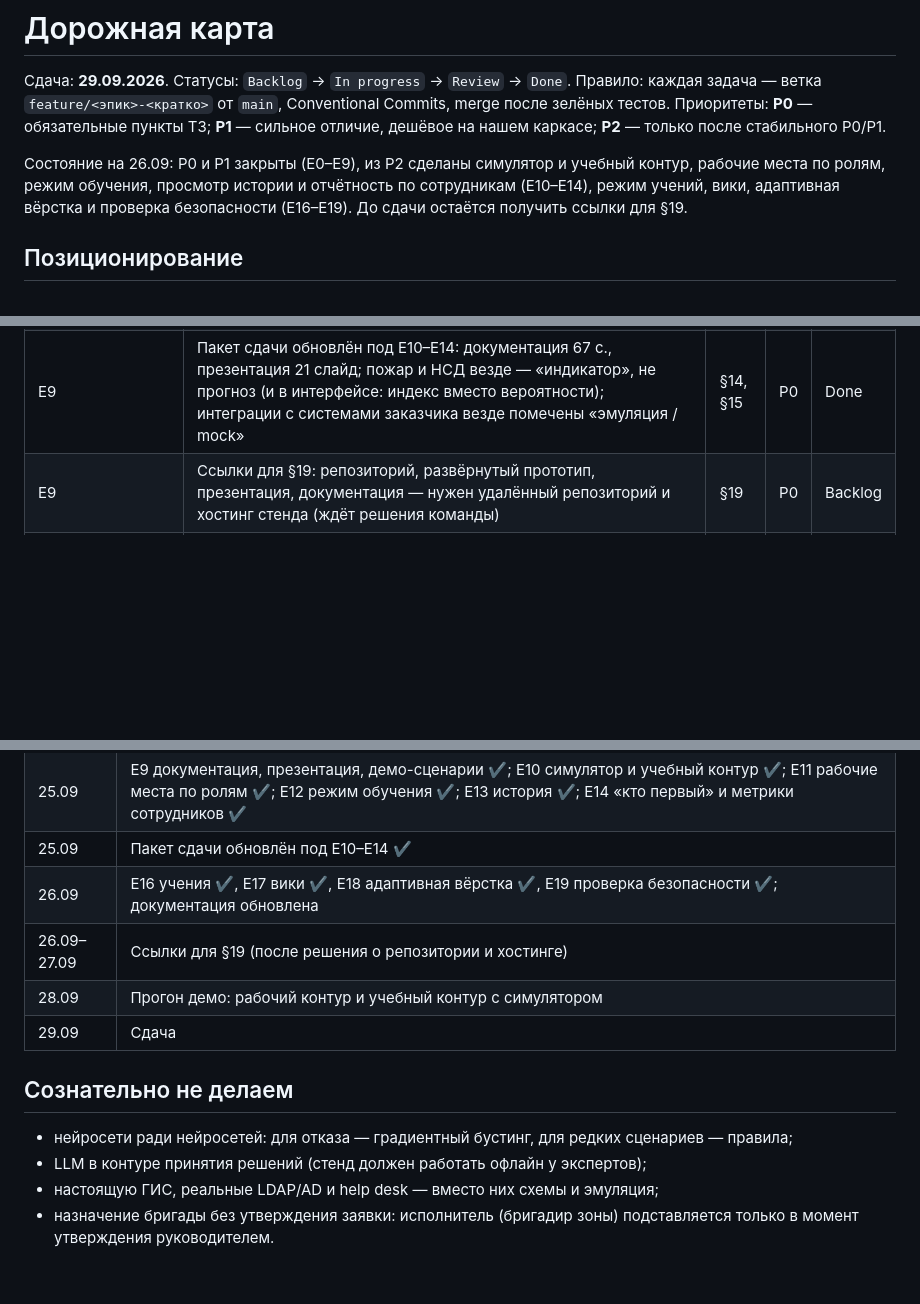
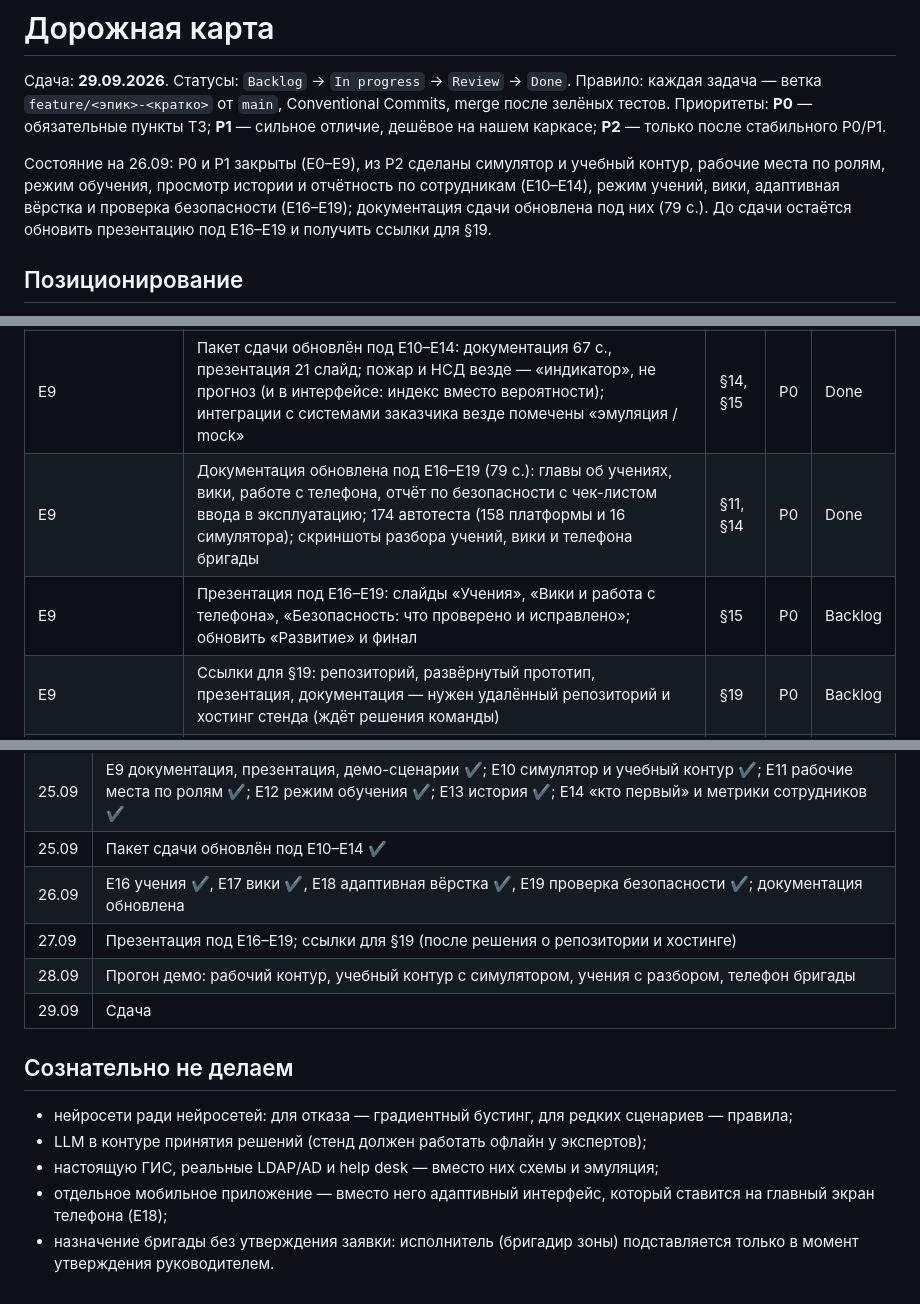
Before and after one commit to Microgit-dev/collector_incident_forecast, a Markdown page: ROADMAP.md, 3 parts joined by grey strips. Rendered like a GitHub page; blank space fills up the shorter version.

Commit message:
docs(roadmap): E16–E19 delivery status, presentation and go-live items
Documentation refresh for E16–E19 marked done; presentation update and the
§19 links are what remains before delivery. Go-live checklist from the
security report added to post-delivery work; no separate mobile app noted
under deliberate non-goals; day plan for 27–28.09 updated.

Co-Authored-By: Claude Opus 5.5 (1M context) <noreply@anthropic.com>

```diff
--- a/ROADMAP.md
+++ b/ROADMAP.md
@@ -7,7 +7,8 @@
 
 Состояние на 26.09: P0 и P1 закрыты (E0–E9), из P2 сделаны симулятор и учебный контур, рабочие места по ролям,
 режим обучения, просмотр истории и отчётность по сотрудникам (E10–E14), режим учений, вики, адаптивная вёрстка
-и проверка безопасности (E16–E19). До сдачи остаётся получить ссылки для §19.
+и проверка безопасности (E16–E19); документация сдачи обновлена под них (79 с.). До сдачи остаётся обновить
+презентацию под E16–E19 и получить ссылки для §19.
 
 ## Позиционирование
 
@@ -69,6 +70,8 @@
 | **E9 Сдача** | Документация (.docx/.pdf, 52 с.): методы, ограничения, установка, архитектура, 149-ФЗ/152-ФЗ, перечень библиотек; нагрузочная проверка (20 пользователей), проверка восстановления из копии; API XML и WKT | §11, §14, §19 | P0 | Done |
 | E9 | Презентация (.pptx/.pdf, 18 слайдов), 3 демо-сценария на настоящих эпизодах (`demo_scenario alarms/fire/sensor`), пакет в docs/delivery | §15, §19 | P0 | Done |
 | E9 | Пакет сдачи обновлён под E10–E14: документация 67 с., презентация 21 слайд; пожар и НСД везде — «индикатор», не прогноз (и в интерфейсе: индекс вместо вероятности); интеграции с системами заказчика везде помечены «эмуляция / mock» | §14, §15 | P0 | Done |
+| E9 | Документация обновлена под E16–E19 (79 с.): главы об учениях, вики, работе с телефона, отчёт по безопасности с чек-листом ввода в эксплуатацию; 174 автотеста (158 платформы и 16 симулятора); скриншоты разбора учений, вики и телефона бригады | §11, §14 | P0 | Done |
+| E9 | Презентация под E16–E19: слайды «Учения», «Вики и работа с телефона», «Безопасность: что проверено и исправлено»; обновить «Развитие» и финал | §15 | P0 | Backlog |
 | E9 | Ссылки для §19: репозиторий, развёрнутый прототип, презентация, документация — нужен удалённый репозиторий и хостинг стенда (ждёт решения команды) | §19 | P0 | Backlog |
 | **E10 Симулятор и учебный контур** | Симулятор датчиков СМВУ (консоль + веб): режимы каналов, охрана, плавный рост показаний, дребезг, каскады, 9 сценариев; полевой контур — видит только Kafka. Учебный контур: тот же образ, своя база, тема Kafka, Redis и help desk, полигон в формате справочников заказчика (3 объекта, 183 канала), https://localhost:8443 | — | P2 | Done |
 | **E11 Рабочие места по ролям** | Главная страница под роль со схемой в центре и слоем роли: диспетчер — очередь и риск, руководитель — эскалации и заявки на утверждение, аналитик — Data Health и проблемные каналы, бригада — свои заявки на трассе с действиями; слои схемы по правам, кеш по зоне и ролям; заявка при утверждении уходит бригаде зоны. Исправлено: схема обрезала правый край трассы | §10 | P2 | Done |
@@ -103,8 +107,8 @@
 | 25.09 | E9 документация, презентация, демо-сценарии ✔; E10 симулятор и учебный контур ✔; E11 рабочие места по ролям ✔; E12 режим обучения ✔; E13 история ✔; E14 «кто первый» и метрики сотрудников ✔ |
 | 25.09 | Пакет сдачи обновлён под E10–E14 ✔ |
 | 26.09 | E16 учения ✔, E17 вики ✔, E18 адаптивная вёрстка ✔, E19 проверка безопасности ✔; документация обновлена |
-| 26.09–27.09 | Ссылки для §19 (после решения о репозитории и хостинге) |
-| 28.09 | Прогон демо: рабочий контур и учебный контур с симулятором |
+| 27.09 | Презентация под E16–E19; ссылки для §19 (после решения о репозитории и хостинге) |
+| 28.09 | Прогон демо: рабочий контур, учебный контур с симулятором, учения с разбором, телефон бригады |
 | 29.09 | Сдача |
 
 ## Сознательно не делаем
@@ -112,5 +116,6 @@
 - нейросети ради нейросетей: для отказа — градиентный бустинг, для редких сценариев — правила;
 - LLM в контуре принятия решений (стенд должен работать офлайн у экспертов);
 - настоящую ГИС, реальные LDAP/AD и help desk — вместо них схемы и эмуляция;
+- отдельное мобильное приложение — вместо него адаптивный интерфейс, который ставится на главный экран телефона (E18);
 - назначение бригады без утверждения заявки: исполнитель (бригадир зоны) подставляется только в момент утверждения
   руководителем.
```
Also changed, not shown: other parts of ROADMAP.md (+1 -0 lines).
